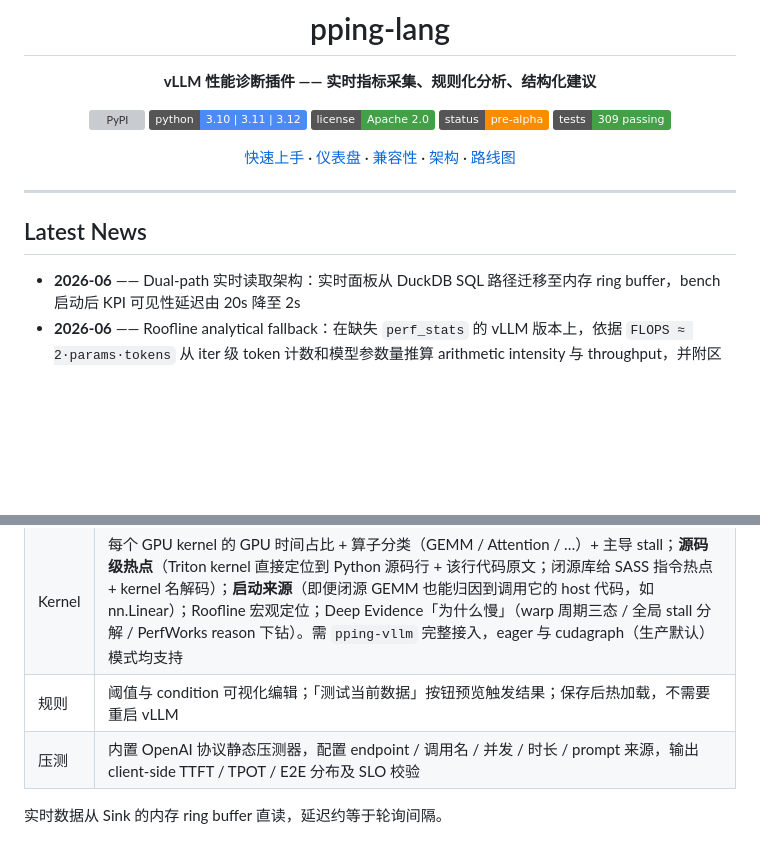
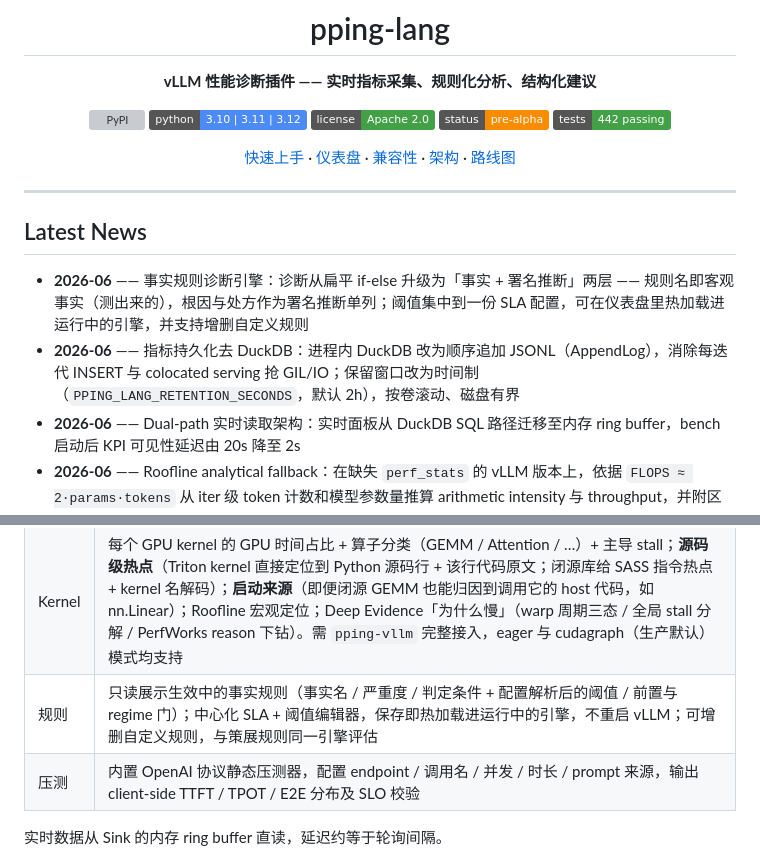
Before and after one commit to leon-hf/pping-lang, a Markdown page: README.md, 2 parts joined by grey strips. GitHub-like rendering; badges without logos; blank space fills up the shorter version; grey boxes are pictures that could not be loaded.

```diff
--- a/README.md
+++ b/README.md
@@ -8,7 +8,7 @@
 [![Python](https://img.shields.io/badge/python-3.10%20|%203.11%20|%203.12-4c8bf5)](https://pypi.org/project/pping-lang/)
 [![License](https://img.shields.io/badge/license-Apache%202.0-43a047)](LICENSE)
 [![Status](https://img.shields.io/badge/status-pre--alpha-fb8c00)](#项目状态)
-[![Tests](https://img.shields.io/badge/tests-309%20passing-43a047)](tests/)
+[![Tests](https://img.shields.io/badge/tests-442%20passing-43a047)](tests/)
 
 [快速上手](#快速上手) · [仪表盘](#仪表盘) · [兼容性](#兼容性) · [架构](#架构) · [路线图](#路线图)
 
@@ -18,6 +18,8 @@
 
 ## Latest News
 
+- **2026-06** —— 事实规则诊断引擎：诊断从扁平 if-else 升级为「事实 + 署名推断」两层 —— 规则名即客观事实（测出来的），根因与处方作为署名推断单列；阈值集中到一份 SLA 配置，可在仪表盘里热加载进运行中的引擎，并支持增删自定义规则
+- **2026-06** —— 指标持久化去 DuckDB：进程内 DuckDB 改为顺序追加 JSONL（AppendLog），消除每迭代 INSERT 与 colocated serving 抢 GIL/IO；保留窗口改为时间制（`PPING_LANG_RETENTION_SECONDS`，默认 2h），按卷滚动、磁盘有界
 - **2026-06** —— Dual-path 实时读取架构：实时面板从 DuckDB SQL 路径迁移至内存 ring buffer，bench 启动后 KPI 可见性延迟由 20s 降至 2s
 - **2026-06** —— Roofline analytical fallback：在缺失 `perf_stats` 的 vLLM 版本上，依据 `FLOPS ≈ 2·params·tokens` 从 iter 级 token 计数和模型参数量推算 arithmetic intensity 与 throughput，并附区域着色 + 自动结论卡（memory-bound / compute-bound 判定及对应优化路径）
 - **2026-06** —— 延迟指标改为多统计量并报：TTFT / TPOT 同时披露 p50 / p95 / p99 / avg 及请求数，避免单一百分位对偏态分布的失真
@@ -107,7 +109,7 @@ pping-vllm serve <model>      # 等价于 vllm serve,额外开启 Kernel 级采
 |:--|:--|
 | 实时 | 12 项 KPI（TTFT / TPOT / 吞吐 / KV cache / 队列状态 / MFU / GPU 利用 / 显存 / Prefix cache / Padding / 抢占率）；Roofline 散点 + 自动结论；TTFT / TPOT / E2E 时序图。每项 KPI 支持 hover 查看公式与解读 |
 | Kernel | 每个 GPU kernel 的 GPU 时间占比 + 算子分类（GEMM / Attention / …）+ 主导 stall；**源码级热点**（Triton kernel 直接定位到 Python 源码行 + 该行代码原文；闭源库给 SASS 指令热点 + kernel 名解码）；**启动来源**（即便闭源 GEMM 也能归因到调用它的 host 代码，如 nn.Linear）；Roofline 宏观定位；Deep Evidence「为什么慢」（warp 周期三态 / 全局 stall 分解 / PerfWorks reason 下钻）。需 `pping-vllm` 完整接入，eager 与 cudagraph（生产默认）模式均支持 |
-| 规则 | 阈值与 condition 可视化编辑；「测试当前数据」按钮预览触发结果；保存后热加载，不需要重启 vLLM |
+| 规则 | 只读展示生效中的事实规则（事实名 / 严重度 / 判定条件 + 配置解析后的阈值 / 前置与 regime 门）；中心化 SLA + 阈值编辑器，保存即热加载进运行中的引擎，不重启 vLLM；可增删自定义规则，与策展规则同一引擎评估 |
 | 压测 | 内置 OpenAI 协议静态压测器，配置 endpoint / 调用名 / 并发 / 时长 / prompt 来源，输出 client-side TTFT / TPOT / E2E 分布及 SLO 校验 |
 
 实时数据从 Sink 的内存 ring buffer 直读，延迟约等于轮询间隔。
```
Also changed, not shown: other parts of README.md (+13 -11 lines).
